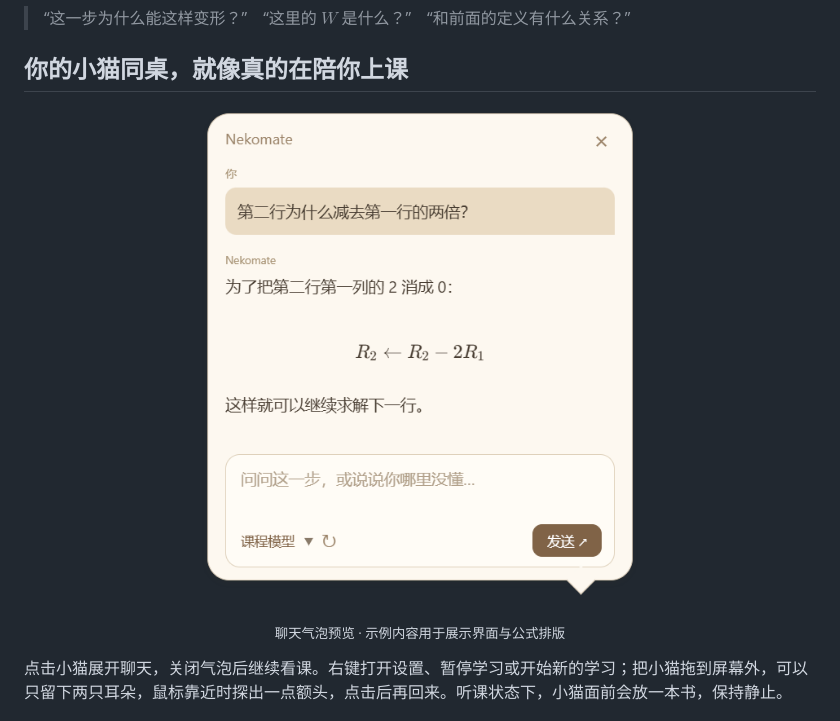
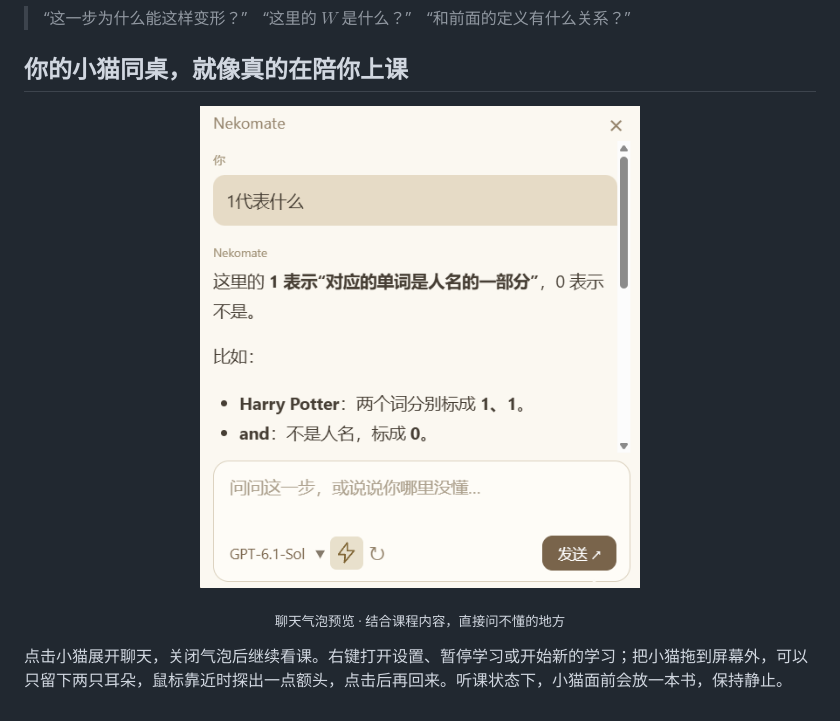
Before and after one commit to dmkom522/Nekomate, a Markdown page: README.md, the part around one of its changes. GitHub-like rendering; pictures changed too: docs/bubble.png.

Commit message:
Add bilingual README and localized chat previews

```diff
--- a/README.md
+++ b/README.md
@@ -47,6 +51,6 @@ Nekomate 把这些准备放到后台：抽样读取你选择的课程窗口，
 </p>
 
-<p align="center"><sub>聊天气泡预览 · 示例内容用于展示界面与公式排版</sub></p>
+<p align="center"><sub>聊天气泡预览 · 结合课程内容，直接问不懂的地方</sub></p>
 
 点击小猫展开聊天，关闭气泡后继续看课。右键打开设置、暂停学习或开始新的学习；把小猫拖到屏幕外，可以只留下两只耳朵，鼠标靠近时探出一点额头，点击后再回来。听课状态下，小猫面前会放一本书，保持静止。
 
```
Also changed, not shown: other parts of README.md (+5 -1 lines), README.en.md (added, +200 -0 lines), 1 other file.
